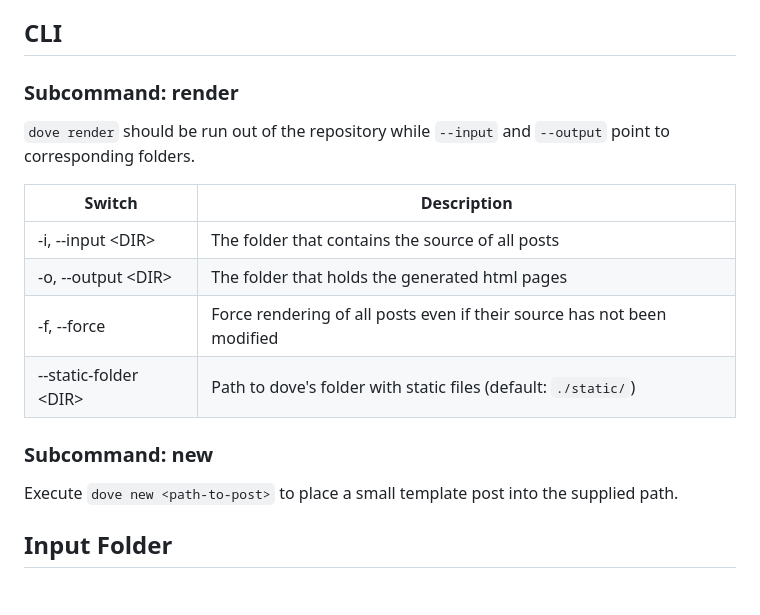
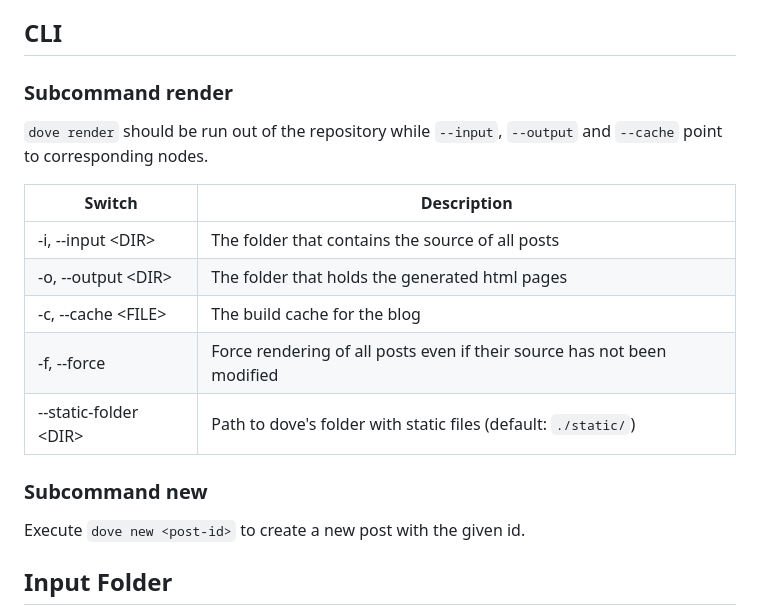
Before and after one commit to z2-2z/dove, a Markdown page: README.md, the part around the change printed below. GitHub-like rendering; blank space fills up the shorter version.

```diff
--- a/README.md
+++ b/README.md
@@ -13,18 +13,19 @@ It comes with a combination of features that I could not find in other generator
 - __extendable__: If I ever think that a feature is missing, I can quickly add it
 
 ## CLI
-### Subcommand: render
-`dove render` should be run out of the repository while `--input` and `--output` point to corresponding folders.
+### Subcommand render
+`dove render` should be run out of the repository while `--input`, `--output` and `--cache` point to corresponding nodes.
 
-| Switch                | Description                                                             |
-|-----------------------|-------------------------------------------------------------------------|
+| Switch                 | Description                                                             |
+|------------------------|-------------------------------------------------------------------------|
 | -i, --input \<DIR>     | The folder that contains the source of all posts                        |
 | -o, --output \<DIR>    | The folder that holds the generated html pages                          |
-| -f, --force           | Force rendering of all posts even if their source has not been modified |
+| -c, --cache \<FILE>    | The build cache for the blog                                            |
+| -f, --force            | Force rendering of all posts even if their source has not been modified |
 | --static-folder \<DIR> | Path to dove's folder with static files (default: `./static/`)          |
 
-### Subcommand: new
-Execute `dove new <path-to-post>` to place a small template post into the supplied path.
+### Subcommand new
+Execute `dove new <post-id>` to create a new post with the given id.
 
 ## Input Folder
 `dove` recursively scans through the input folder and treats every file ending in `.md` as a blog post.
```
Also changed, not shown: other parts of README.md (+6 -6 lines).
